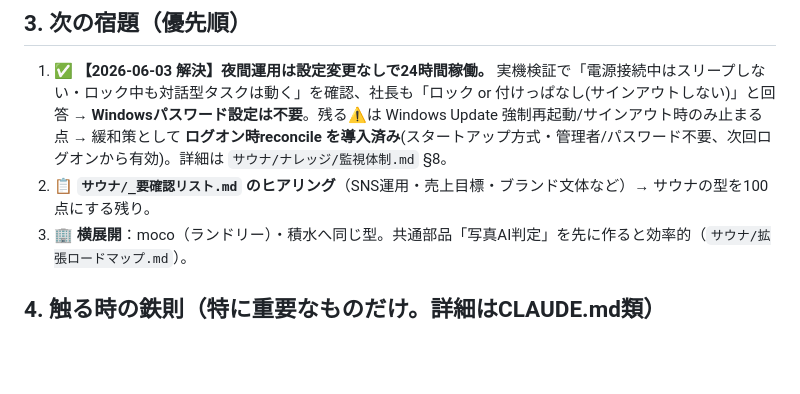
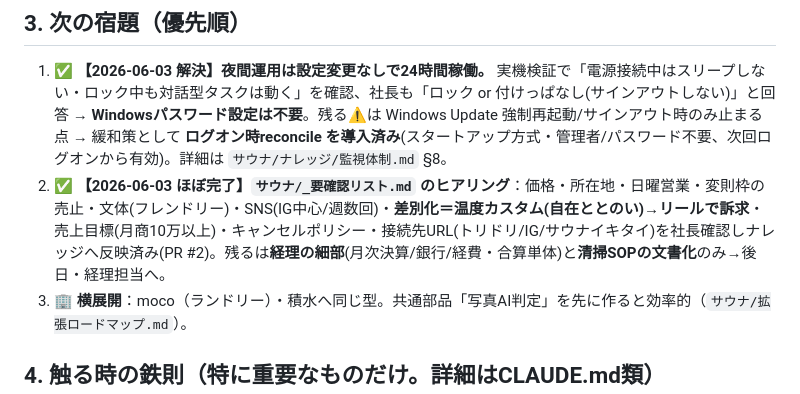
Before and after one commit to hiroaki-hab/test-repo-my-first-codex-smart-support-dev, a Markdown page: _引き継ぎメモ.md, the part around the change. GitHub-like rendering; blank space fills up the shorter version.

Commit message:
docs: 引き継ぎメモ 宿題②(要確認リストのヒアリング)をほぼ完了に更新
価格・所在地・営業ルール・文体・SNS・差別化・売上目標・接続先URL等を社長確認し反映済み。
残りは経理の細部と清掃SOP文書化のみと明記。

Co-Authored-By: Claude Opus 4.8 <noreply@anthropic.com>

```diff
--- a/_引き継ぎメモ.md
+++ b/_引き継ぎメモ.md
@@ -23,7 +23,7 @@
 
 ## 3. 次の宿題（優先順）
 1. ✅ **【2026-06-03 解決】夜間運用は設定変更なしで24時間稼働。** 実機検証で「電源接続中はスリープしない・ロック中も対話型タスクは動く」を確認、社長も「ロック or 付けっぱなし(サインアウトしない)」と回答 → **Windowsパスワード設定は不要**。残る⚠️は Windows Update 強制再起動/サインアウト時のみ止まる点 → 緩和策として **ログオン時reconcile を導入済み**(スタートアップ方式・管理者/パスワード不要、次回ログオンから有効)。詳細は `サウナ/ナレッジ/監視体制.md` §8。
-2. 📋 **`サウナ/_要確認リスト.md` のヒアリング**（SNS運用・売上目標・ブランド文体など）→ サウナの型を100点にする残り。
+2. ✅ **【2026-06-03 ほぼ完了】`サウナ/_要確認リスト.md` のヒアリング**：価格・所在地・日曜営業・変則枠の売止・文体(フレンドリー)・SNS(IG中心/週数回)・**差別化＝温度カスタム(自在ととのい)→リールで訴求**・売上目標(月商10万以上)・キャンセルポリシー・接続先URL(トリドリ/IG/サウナイキタイ)を社長確認しナレッジへ反映済み(PR #2)。残るは**経理の細部**(月次決算/銀行/経費・合算単体)と**清掃SOPの文書化**のみ→後日・経理担当へ。
 3. 🏢 **横展開**：moco（ランドリー）・積水へ同じ型。共通部品「写真AI判定」を先に作ると効率的（`サウナ/拡張ロードマップ.md`）。
 
 ## 4. 触る時の鉄則（特に重要なものだけ。詳細はCLAUDE.md類）
```
